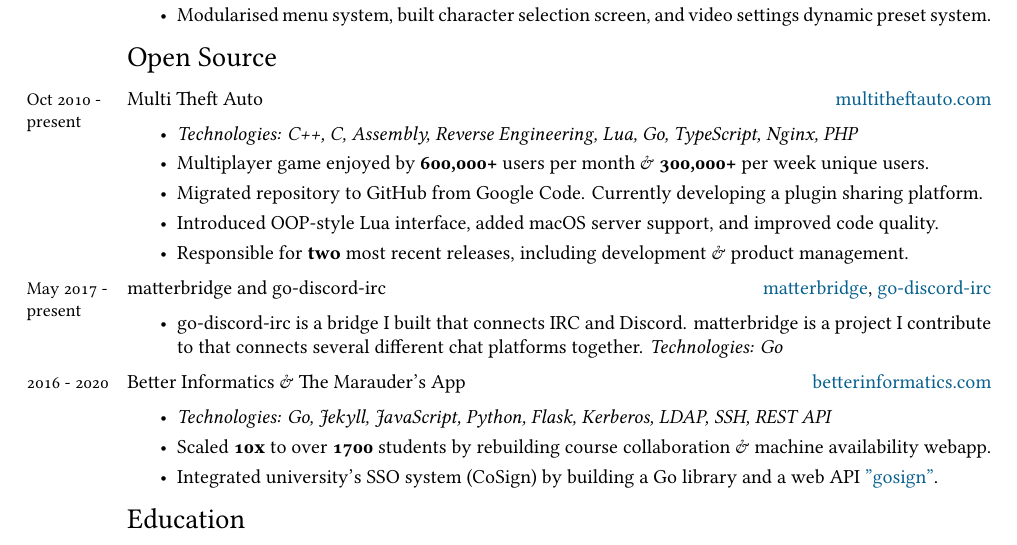
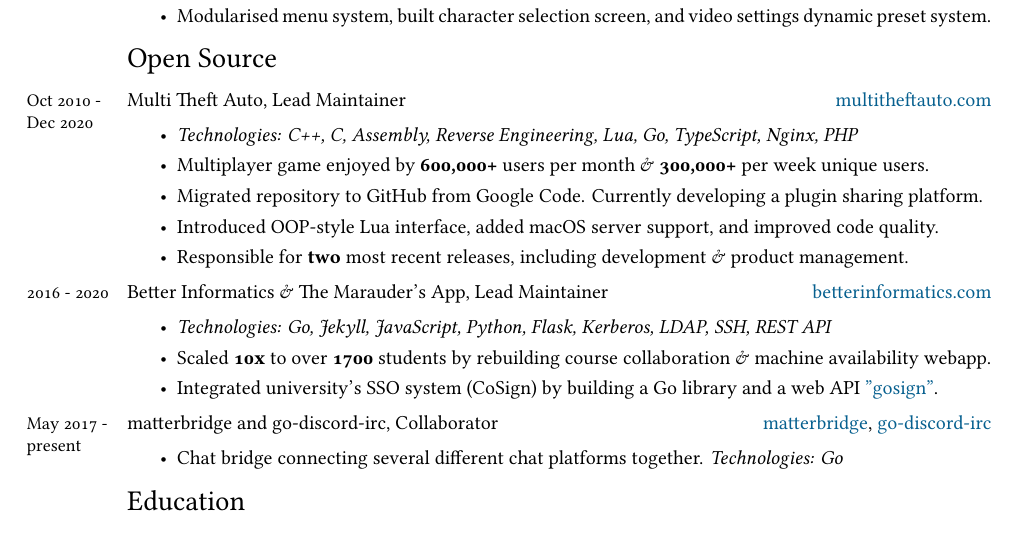
Before and after one commit to qaisjp/cv, a LaTeX CV (cv.tex): part of the page, cut so that both start at the same text. Compiled offline with XeLaTeX; a missing font is replaced by an installed copy or a similar font.

Commit message:
Expire mta, bridge to bottom

```diff
--- a/cv.tex
+++ b/cv.tex
@@ -159,7 +159,7 @@
 \section*{Open Source}
 \vspace{-0.25em}
 
-\years{Oct 2010 -\\ present} Multi Theft Auto
+\years{Oct 2010 -\\ Dec 2020} Multi Theft Auto, Lead Maintainer
 \hfill \href{https://MultiTheftAuto.com}{multitheftauto.com}
 % \vspace{-0.5em}
 \begin{itemize}
@@ -172,16 +172,7 @@
   \item Responsible for \textbf{two} most recent releases, including development \& product management.
 \end{itemize}
 
-\years{May 2017 -\\ present} matterbridge and go-discord-irc
-  \hfill \href{https://github.com/42wim/matterbridge}{matterbridge}, \href{https://github.com/qaisjp/go-discord-irc}{go-discord-irc}
-  \begin{itemize}
-    \itemsep 0em
-    \item go-discord-irc is a bridge I built that connects IRC and Discord.
-          matterbridge is a project I contribute to that connects several different chat platforms together.
-          \emph{Technologies: Go}
-  \end{itemize}
-
-\years{2016 - 2020} Better Informatics \& The Marauder's App
+\years{2016 - 2020} Better Informatics \& The Marauder's App, Lead Maintainer
 \hfill \href{https://betterinformatics.com}{betterinformatics.com}
 \begin{itemize}
   \itemsep0em
@@ -189,6 +180,14 @@
 \item Scaled \textbf{10x} to over \textbf{1700} students by rebuilding course collaboration \& machine availability webapp.
 \item Integrated university’s SSO system (CoSign) by building a Go library and a web API
       \href{https://github.com/qaisjp/gosign}{"gosign"}.
+\end{itemize}
+
+\years{May 2017 -\\ present} matterbridge and go-discord-irc, Collaborator
+\hfill \href{https://github.com/42wim/matterbridge}{matterbridge}, \href{https://github.com/qaisjp/go-discord-irc}{go-discord-irc}
+\begin{itemize}
+  \itemsep 0em
+  \item Chat bridge connecting several different chat platforms together.
+        \emph{Technologies: Go}
 \end{itemize}
 
 %%%%%%%%%%%%%%%%%%%
```
